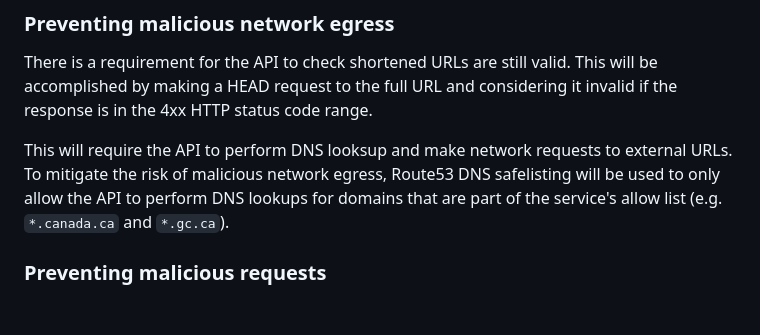
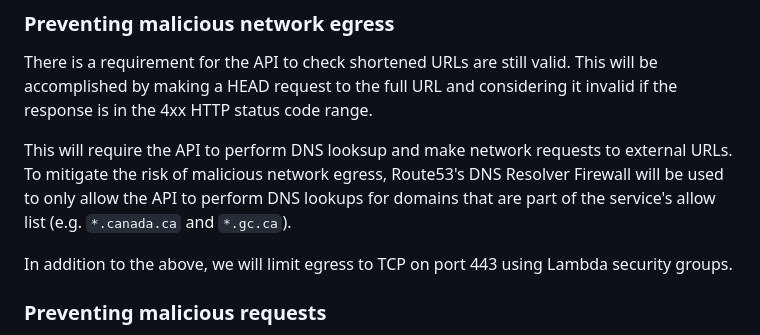
Before and after one commit to cds-snc/url-shortener, a Markdown page: adr/2023-01-31-infrastructure-architecture.md, the part around the change. GitHub-like rendering; blank space fills up the shorter version.

Commit message:
docs: add security group egress

```diff
--- a/adr/2023-01-31-infrastructure-architecture.md
+++ b/adr/2023-01-31-infrastructure-architecture.md
@@ -69,7 +69,9 @@ A limitation of Lambda is that on a function's first invocation, it will take lo
 
 There is a requirement for the API to check shortened URLs are still valid.  This will be accomplished by making a HEAD request to the full URL and considering it invalid if the response is in the 4xx HTTP status code range.
 
-This will require the API to perform DNS looksup and make network requests to external URLs.  To mitigate the risk of malicious network egress, Route53 DNS safelisting will be used to only allow the API to perform DNS lookups for domains that are part of the service's allow list (e.g. `*.canada.ca` and `*.gc.ca`).
+This will require the API to perform DNS looksup and make network requests to external URLs.  To mitigate the risk of malicious network egress, Route53's DNS Resolver Firewall will be used to only allow the API to perform DNS lookups for domains that are part of the service's allow list (e.g. `*.canada.ca` and `*.gc.ca`).
+
+In addition to the above, we will limit egress to TCP on port 443 using Lambda security groups.
 
 ### Preventing malicious requests
 
```
